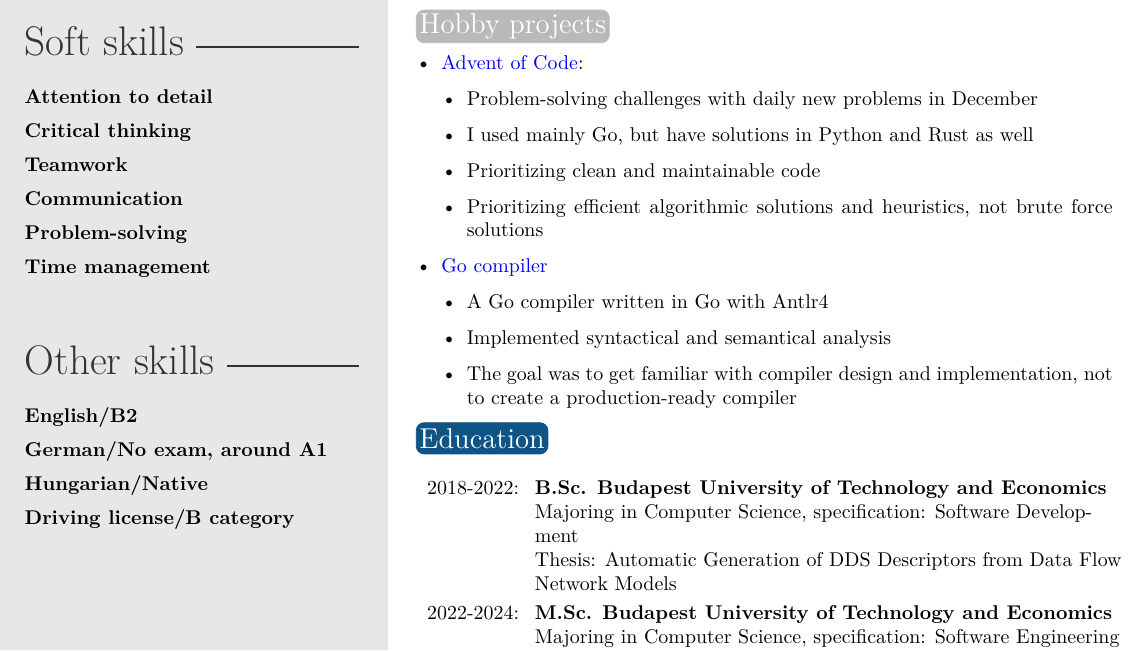
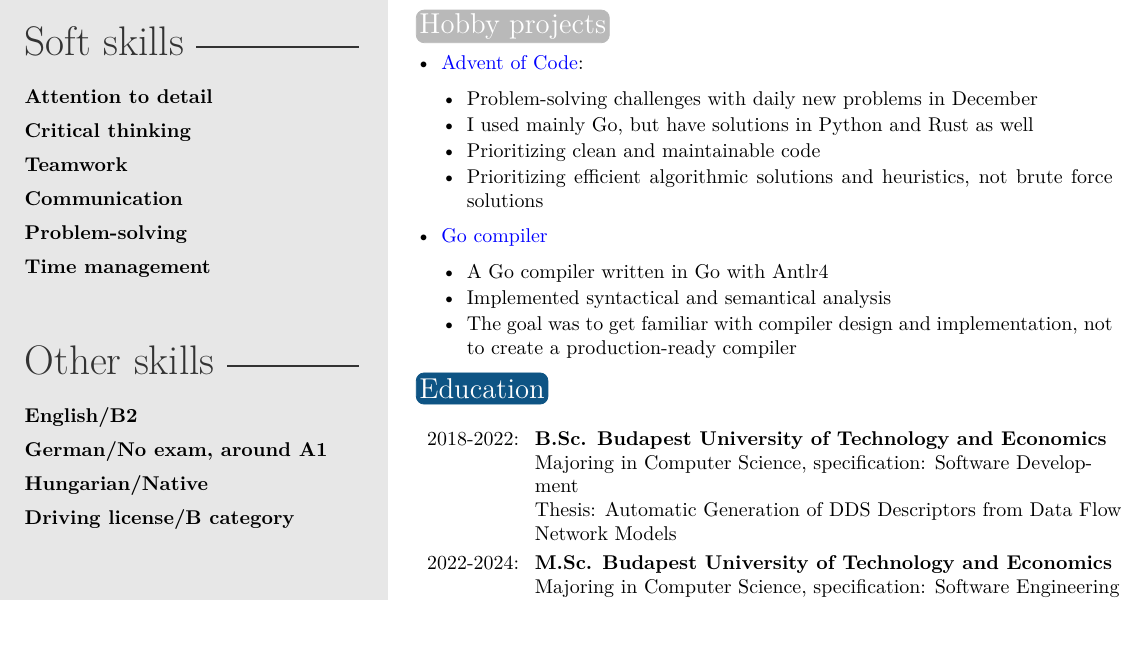
Before and after one commit to taskat/resume, a LaTeX CV (template.tex): part of page 2 of 2, cut so that both start at the same text, the shorter picture padded with empty space. Compiled offline with XeLaTeX.

Commit message:
Fix hobby projects spacing

```diff
--- a/template.tex
+++ b/template.tex
@@ -123,14 +123,14 @@
 
 \begin{itemize}
 	\item \href{https://github.com/taskat/aoc}{Advent of Code}:
-	      \begin{itemize}
+	      \begin{itemize}[parsep=0.1em]
 		      \item Problem-solving challenges with daily new problems in December
 		      \item I used mainly Go, but have solutions in Python and Rust as well
 		      \item Prioritizing clean and maintainable code
 		      \item Prioritizing efficient algorithmic solutions and heuristics, not brute force solutions
 	      \end{itemize}
 	\item \href{https://github.com/taskat/gopp}{Go compiler}
-	      \begin{itemize}
+	      \begin{itemize}[parsep=0.1em]
 		      \item A Go compiler written in Go with Antlr4
 		      \item Implemented syntactical and semantical analysis
 		      \item The goal was to get familiar with compiler design and implementation, not to create a production-ready compiler
```
Also changed, not shown: out_dir/template.pdf, 1 other file.
